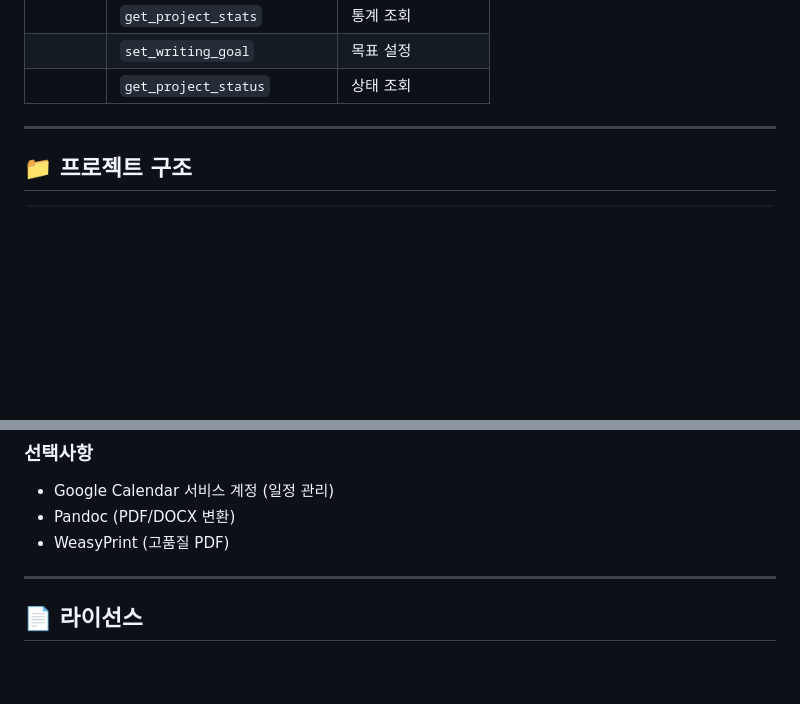
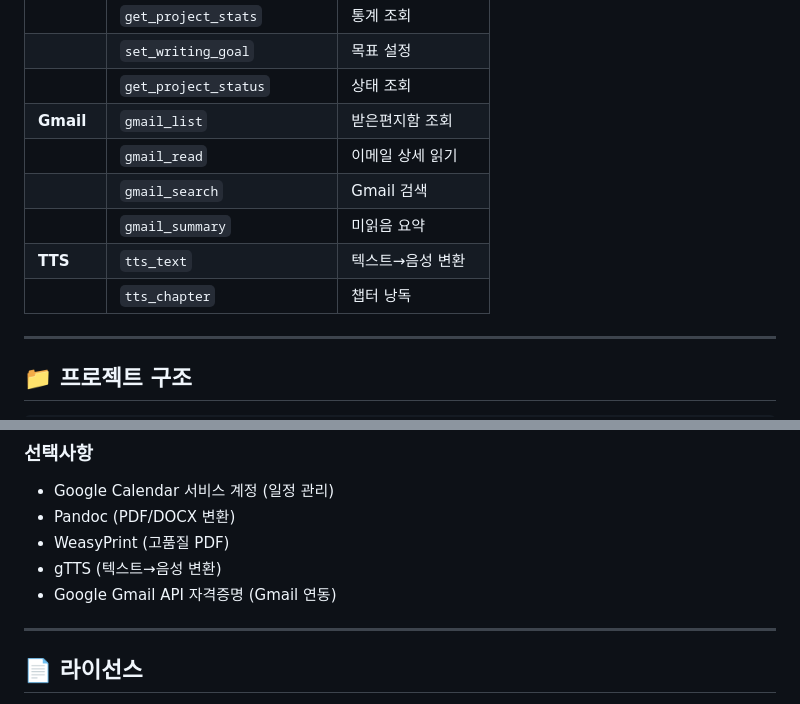
Before and after one commit to mintorain/mintobot, a Markdown page: README.md, 2 parts joined by grey strips. Rendered like a GitHub page; folded sections open; blank space fills up the shorter version.

Commit message:
docs: update landing pages & README for 83 tools (Gmail + TTS)

```diff
--- a/README.md
+++ b/README.md
@@ -220,6 +220,12 @@ http://localhost:8080/preview/{project_id}
 | | `get_project_stats` | 통계 조회 |
 | | `set_writing_goal` | 목표 설정 |
 | | `get_project_status` | 상태 조회 |
+| **Gmail** | `gmail_list` | 받은편지함 조회 |
+| | `gmail_read` | 이메일 상세 읽기 |
+| | `gmail_search` | Gmail 검색 |
+| | `gmail_summary` | 미읽음 요약 |
+| **TTS** | `tts_text` | 텍스트→음성 변환 |
+| | `tts_chapter` | 챕터 낭독 |
 
 </details>
 
@@ -285,6 +291,8 @@ mintobot/
 - Google Calendar 서비스 계정 (일정 관리)
 - Pandoc (PDF/DOCX 변환)
 - WeasyPrint (고품질 PDF)
+- gTTS (텍스트→음성 변환)
+- Google Gmail API 자격증명 (Gmail 연동)
 
 ---
 
```
